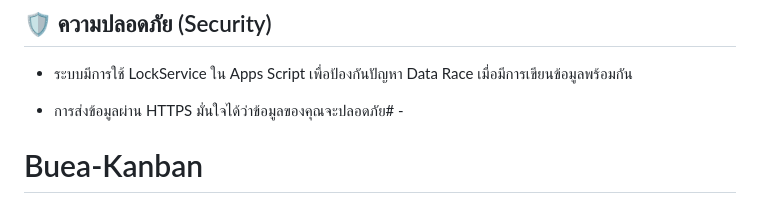
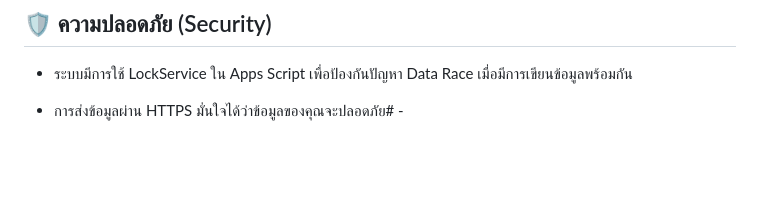
Before and after one commit to singaek/Buea-Kanban, a Markdown page: README.md, the part around the change. Drawn GitHub-style; blank space fills up the shorter version.

```diff
--- a/README.md
+++ b/README.md
@@ -38,4 +38,3 @@ Storage: Google Drive API (สำหรับเก็บไฟล์งาน
 - ระบบมีการใช้ LockService ใน Apps Script เพื่อป้องกันปัญหา Data Race เมื่อมีการเขียนข้อมูลพร้อมกัน
 
 - การส่งข้อมูลผ่าน HTTPS มั่นใจได้ว่าข้อมูลของคุณจะปลอดภัย# -
-# Buea-Kanban
```
